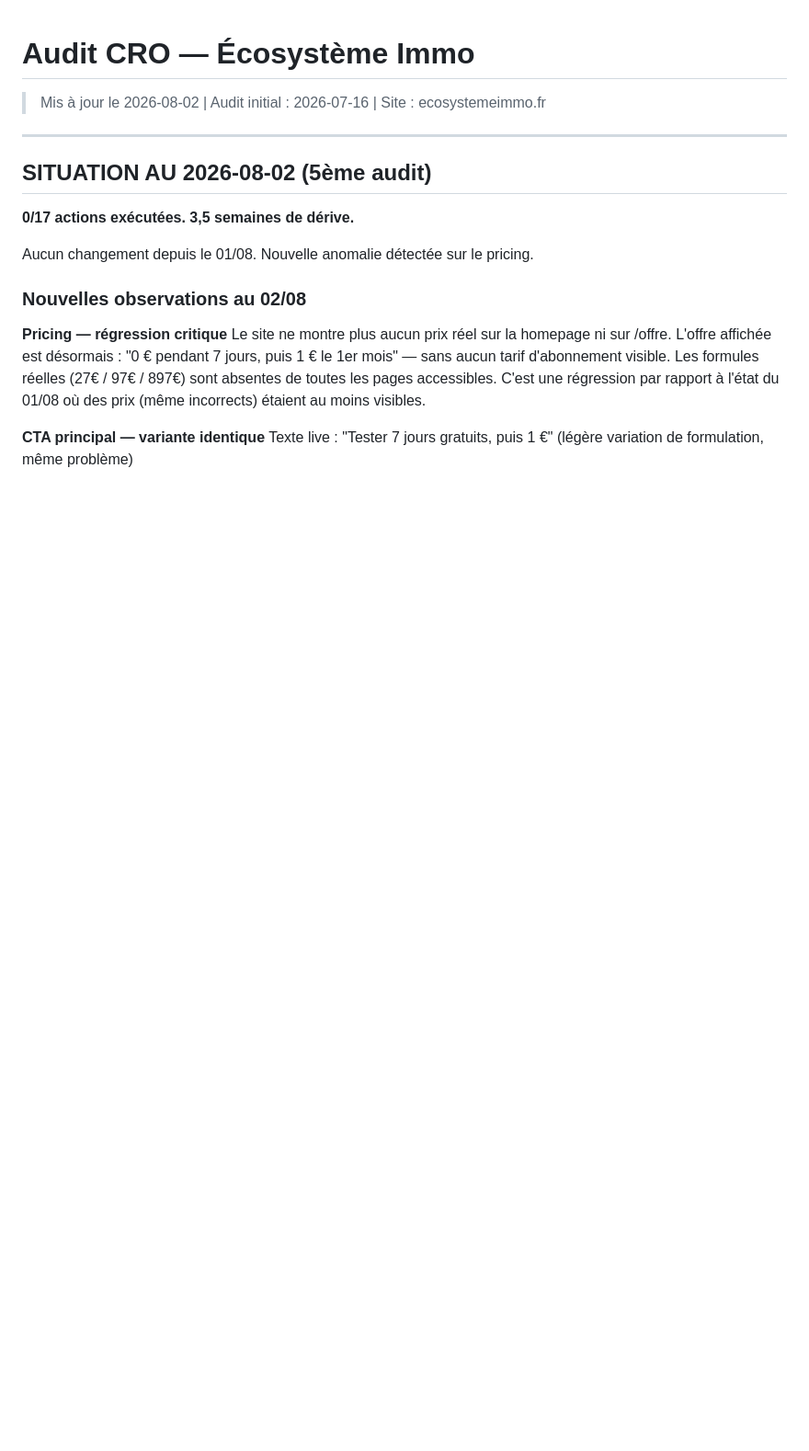
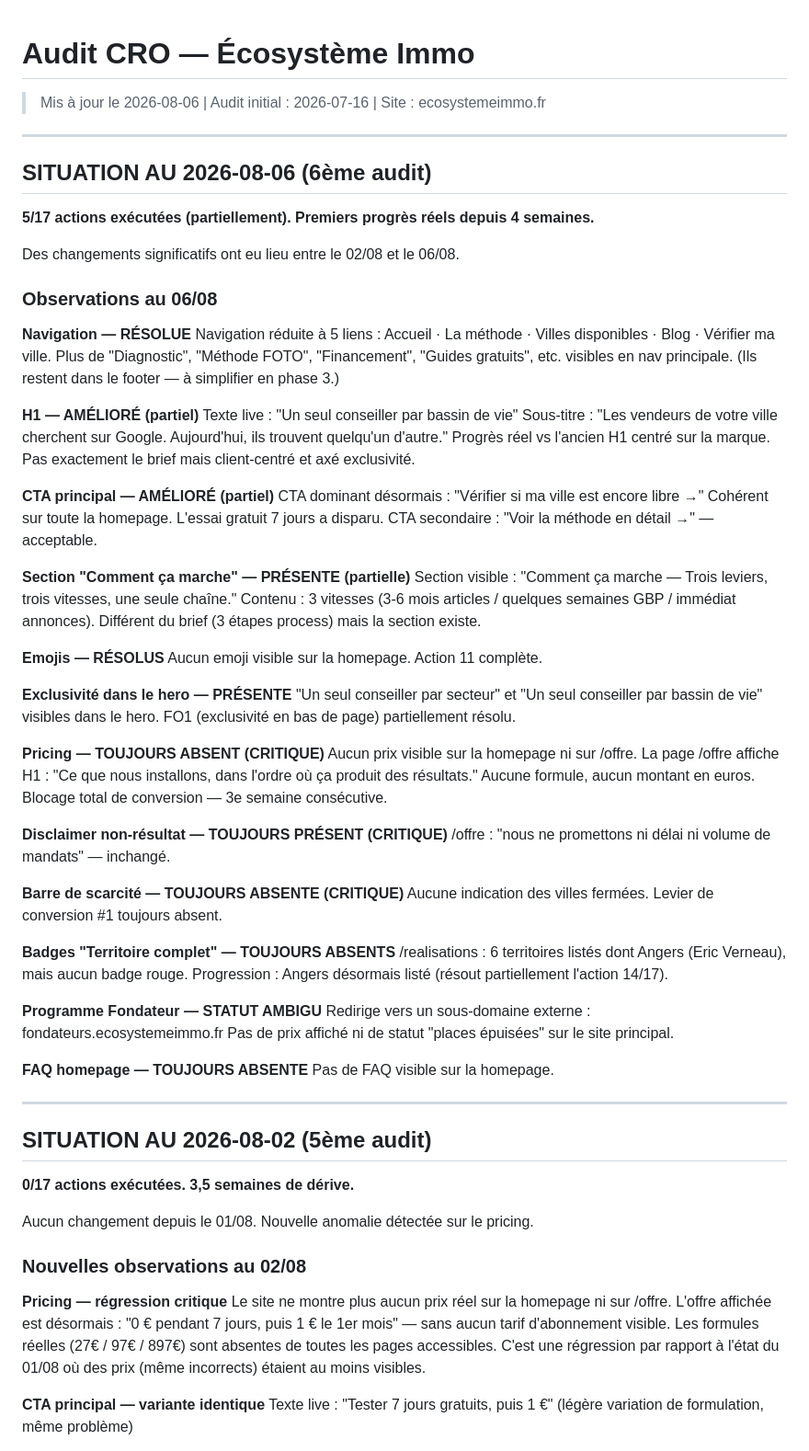
Before and after one commit to olimcfly/ecosysteme-site, a Markdown page: AUDIT-CRO.md, the part around one of its changes. Shown at 92% size. GitHub-like rendering; blank space fills up the shorter version.

```diff
--- a/AUDIT-CRO.md
+++ b/AUDIT-CRO.md
@@ -1,5 +1,64 @@
 # Audit CRO — Écosystème Immo
-> Mis à jour le 2026-08-02 | Audit initial : 2026-07-16 | Site : ecosystemeimmo.fr
+> Mis à jour le 2026-08-06 | Audit initial : 2026-07-16 | Site : ecosystemeimmo.fr
+
+---
+
+## SITUATION AU 2026-08-06 (6ème audit)
+
+**5/17 actions exécutées (partiellement). Premiers progrès réels depuis 4 semaines.**
+
+Des changements significatifs ont eu lieu entre le 02/08 et le 06/08.
+
+### Observations au 06/08
+
+**Navigation — RÉSOLUE**
+Navigation réduite à 5 liens : Accueil · La méthode · Villes disponibles · Blog · Vérifier ma ville.
+Plus de "Diagnostic", "Méthode FOTO", "Financement", "Guides gratuits", etc. visibles en nav principale.
+(Ils restent dans le footer — à simplifier en phase 3.)
+
+**H1 — AMÉLIORÉ (partiel)**
+Texte live : "Un seul conseiller par bassin de vie"
+Sous-titre : "Les vendeurs de votre ville cherchent sur Google. Aujourd'hui, ils trouvent quelqu'un d'autre."
+Progrès réel vs l'ancien H1 centré sur la marque. Pas exactement le brief mais client-centré et axé exclusivité.
+
+**CTA principal — AMÉLIORÉ (partiel)**
+CTA dominant désormais : "Vérifier si ma ville est encore libre →"
+Cohérent sur toute la homepage. L'essai gratuit 7 jours a disparu.
+CTA secondaire : "Voir la méthode en détail →" — acceptable.
+
+**Section "Comment ça marche" — PRÉSENTE (partielle)**
+Section visible : "Comment ça marche — Trois leviers, trois vitesses, une seule chaîne."
+Contenu : 3 vitesses (3-6 mois articles / quelques semaines GBP / immédiat annonces).
+Différent du brief (3 étapes process) mais la section existe.
+
+**Emojis — RÉSOLUS**
+Aucun emoji visible sur la homepage. Action 11 complète.
+
+**Exclusivité dans le hero — PRÉSENTE**
+"Un seul conseiller par secteur" et "Un seul conseiller par bassin de vie" visibles dans le hero.
+FO1 (exclusivité en bas de page) partiellement résolu.
+
+**Pricing — TOUJOURS ABSENT (CRITIQUE)**
+Aucun prix visible sur la homepage ni sur /offre.
+La page /offre affiche H1 : "Ce que nous installons, dans l'ordre où ça produit des résultats."
+Aucune formule, aucun montant en euros. Blocage total de conversion — 3e semaine consécutive.
+
+**Disclaimer non-résultat — TOUJOURS PRÉSENT (CRITIQUE)**
+/offre : "nous ne promettons ni délai ni volume de mandats" — inchangé.
+
+**Barre de scarcité — TOUJOURS ABSENTE (CRITIQUE)**
+Aucune indication des villes fermées. Levier de conversion #1 toujours absent.
+
+**Badges "Territoire complet" — TOUJOURS ABSENTS**
+/realisations : 6 territoires listés dont Angers (Eric Verneau), mais aucun badge rouge.
+Progression : Angers désormais listé (résout partiellement l'action 14/17).
+
+**Programme Fondateur — STATUT AMBIGU**
+Redirige vers un sous-domaine externe : fondateurs.ecosystemeimmo.fr
+Pas de prix affiché ni de statut "places épuisées" sur le site principal.
+
+**FAQ homepage — TOUJOURS ABSENTE**
+Pas de FAQ visible sur la homepage.
 
 ---
 
```
Also changed, not shown: other parts of AUDIT-CRO.md (+27 -24 lines).
